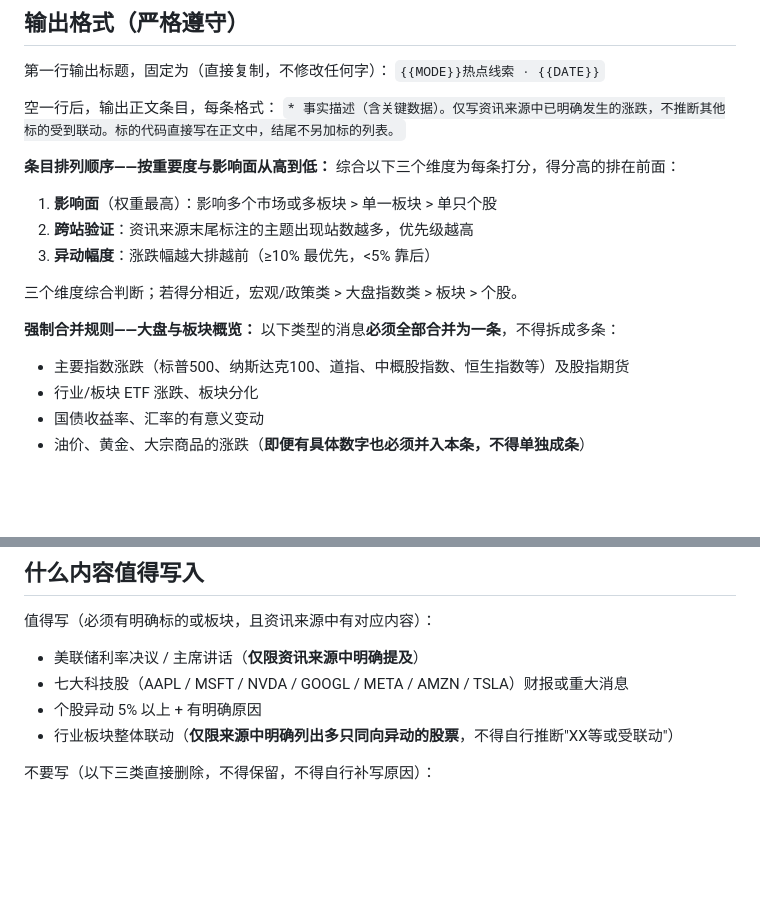
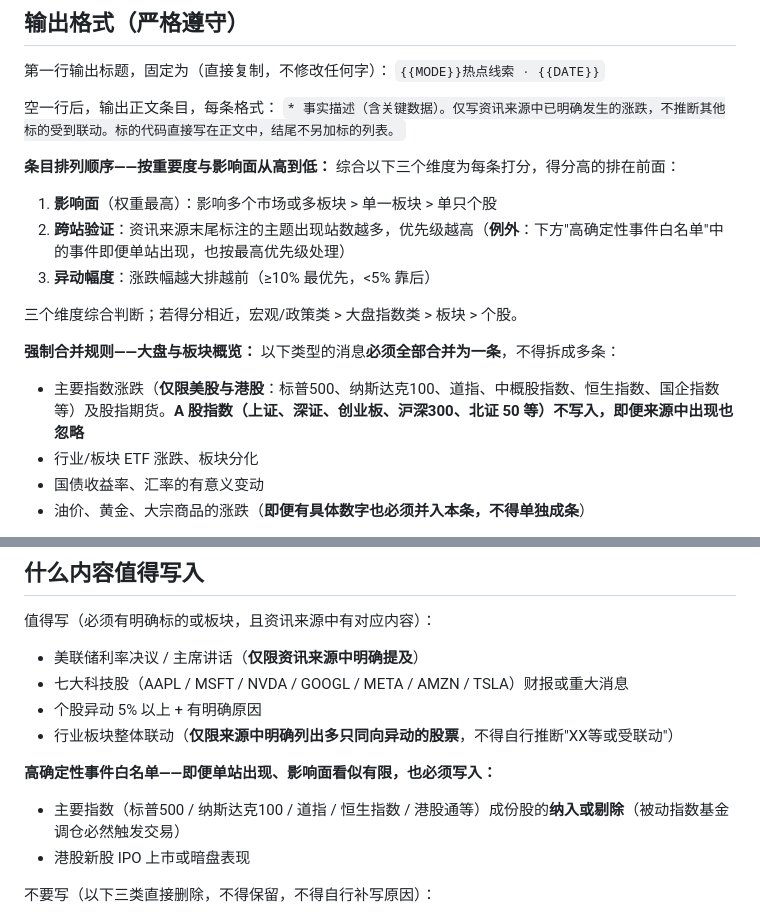
Before and after one commit to changyuan2023-boop/hotspot-tool, a Markdown page: 热点消息提示工具/step2_总结摘要用Prompt.md, 2 parts joined by grey strips. GitHub-like rendering; blank space fills up the shorter version.

Commit message:
feat: 优化总结摘要 prompt——排除 A 股指数，新增高确定性事件白名单
- 大盘指数合并范围明确限定美股与港股，A 股指数（上证/深证/创业板/沪深300/北证50 等）即便来源出现也不写入
- 新增「高确定性事件白名单」：指数成份股纳入/剔除（如 MRVL/伟创力入标普500）、港股新股 IPO/暗盘 即便单站出现也必报
- 「跨站验证」排序维度增加例外条款，与白名单咬合，避免单站独家但运营必报的事件被排序规则挤掉

Co-Authored-By: Claude Opus 4.7 (1M context) <noreply@anthropic.com>

```diff
--- a/热点消息提示工具/step2_总结摘要用Prompt.md
+++ b/热点消息提示工具/step2_总结摘要用Prompt.md
@@ -38,14 +38,14 @@
 **条目排列顺序——按重要度与影响面从高到低：**
 综合以下三个维度为每条打分，得分高的排在前面：
 1. **影响面**（权重最高）：影响多个市场或多板块 > 单一板块 > 单只个股
-2. **跨站验证**：资讯来源末尾标注的主题出现站数越多，优先级越高
+2. **跨站验证**：资讯来源末尾标注的主题出现站数越多，优先级越高（**例外**：下方"高确定性事件白名单"中的事件即便单站出现，也按最高优先级处理）
 3. **异动幅度**：涨跌幅越大排越前（≥10% 最优先，<5% 靠后）
 
 三个维度综合判断；若得分相近，宏观/政策类 > 大盘指数类 > 板块 > 个股。
 
 **强制合并规则——大盘与板块概览：**
 以下类型的消息**必须全部合并为一条**，不得拆成多条：
-- 主要指数涨跌（标普500、纳斯达克100、道指、中概股指数、恒生指数等）及股指期货
+- 主要指数涨跌（**仅限美股与港股**：标普500、纳斯达克100、道指、中概股指数、恒生指数、国企指数等）及股指期货。**A 股指数（上证、深证、创业板、沪深300、北证 50 等）不写入，即便来源中出现也忽略**
 - 行业/板块 ETF 涨跌、板块分化
 - 国债收益率、汇率的有意义变动
 - 油价、黄金、大宗商品的涨跌（**即便有具体数字也必须并入本条，不得单独成条**）
@@ -76,6 +76,10 @@
 - 个股异动 5% 以上 + 有明确原因
 - 行业板块整体联动（**仅限来源中明确列出多只同向异动的股票**，不得自行推断"XX等或受联动"）
 
+**高确定性事件白名单——即便单站出现、影响面看似有限，也必须写入：**
+- 主要指数（标普500 / 纳斯达克100 / 道指 / 恒生指数 / 港股通等）成份股的**纳入或剔除**（被动指数基金调仓必然触发交易）
+- 港股新股 IPO 上市或暗盘表现
+
 不要写（以下三类直接删除，不得保留，不得自行补写原因）：
 - 泛泛的市场情绪描述
 - 没有标的的宏观背景铺垫
```
